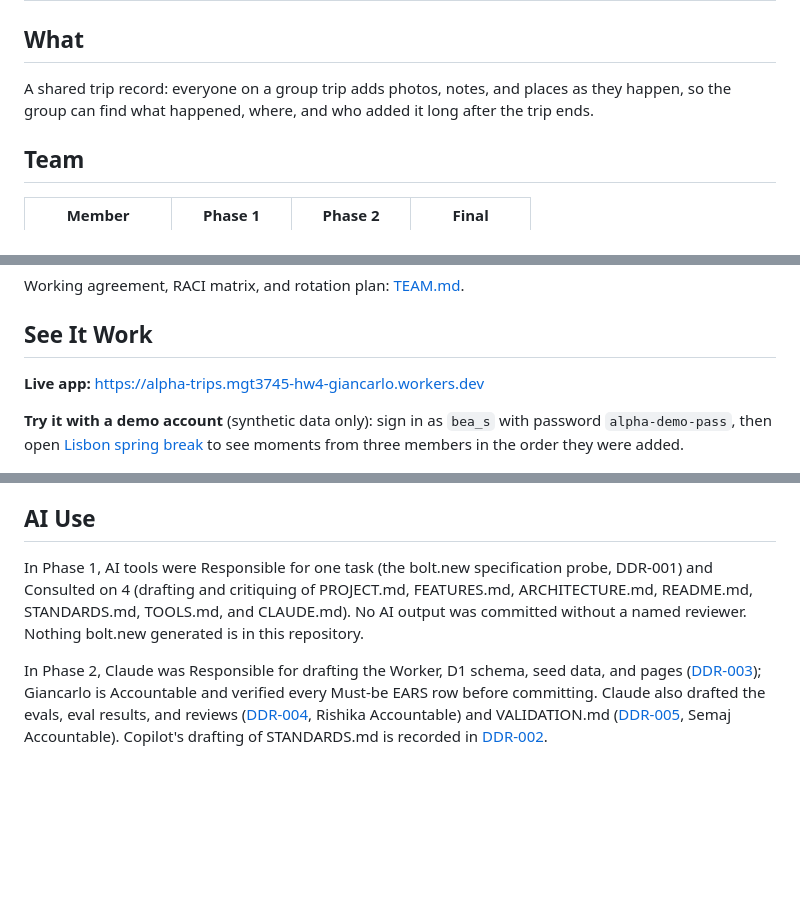
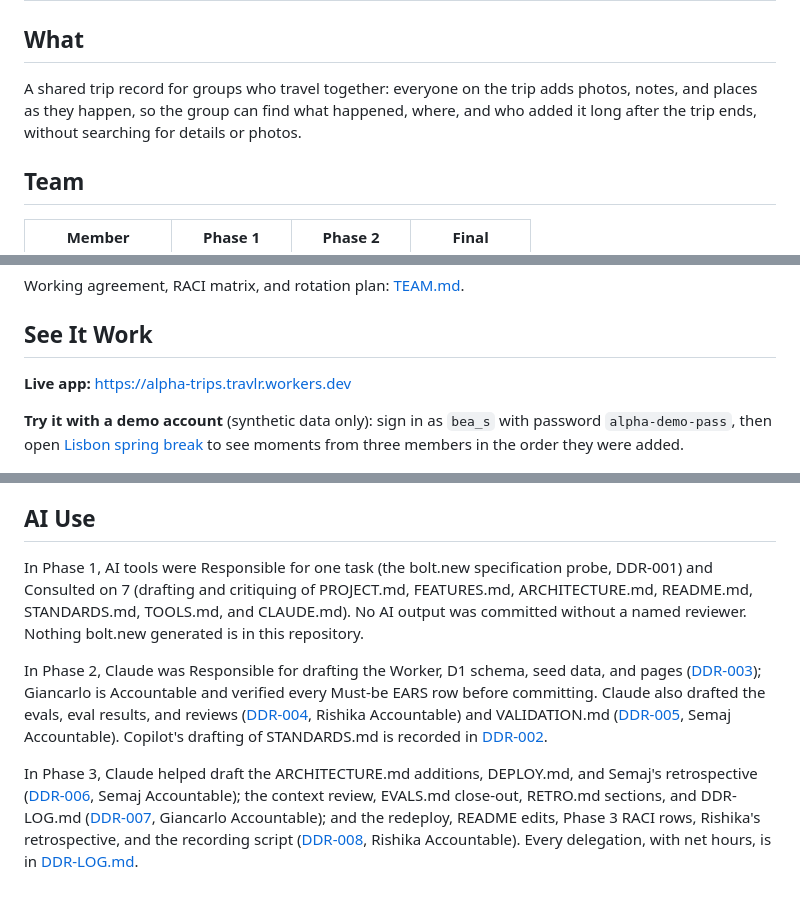
Before and after one commit to mehtaaashi05/mgt3745-team-Alpha-, a Markdown page: README.md, 3 parts joined by grey strips. Rendered like a GitHub page; blank space fills up the shorter version.

Commit message:
Update README with new app links and AI contributions
## What changed
Final README fixes after #[their PR number]:
- The live app, demo trip link, and code eval command now point to the Phase 3 deployment at https://alpha-trips.travlr.workers.dev, replacing the Phase 2 URL, which is being retired.
- AI Use now has a Phase 3 paragraph.
- The opening line now says who the app is for too.

## RACI row
README.md (Implementer, A)

## How to check it
Open https://alpha-trips.travlr.workers.dev and sign in with the demo account. Run `API=https://alpha-trips.travlr.workers.dev npm test`; it should show pass 4, fail 0. Every link in Links, in Reading Order resolves on main once #105 (DEPLOY.md) and Aashi's retro are merged.

## AI use
None.

```diff
--- a/README.md
+++ b/README.md
@@ -2,7 +2,7 @@
 
 ## What
 
-A shared trip record: everyone on a group trip adds photos, notes, and places as they happen, so the group can find what happened, where, and who added it long after the trip ends.
+A shared trip record for groups who travel together: everyone on the trip adds photos, notes, and places as they happen, so the group can find what happened, where, and who added it long after the trip ends, without searching for details or photos.
 
 ## Team
 
@@ -17,5 +17,5 @@ Working agreement, RACI matrix, and rotation plan: [TEAM.md](TEAM.md).
 
 ## See It Work
 
-**Live app:** https://alpha-trips.mgt3745-hw4-giancarlo.workers.dev
+**Live app:** https://alpha-trips.travlr.workers.dev
 
@@ -80,6 +80,8 @@ Phase 3 integrated the build, redeployed it from the Final Implementer's account
 
 ## AI Use
 
-In Phase 1, AI tools were Responsible for one task (the bolt.new specification probe, DDR-001) and Consulted on 4 (drafting and critiquing of PROJECT.md, FEATURES.md, ARCHITECTURE.md, README.md, STANDARDS.md, TOOLS.md, and CLAUDE.md). No AI output was committed without a named reviewer. Nothing bolt.new generated is in this repository.
+In Phase 1, AI tools were Responsible for one task (the bolt.new specification probe, DDR-001) and Consulted on 7 (drafting and critiquing of PROJECT.md, FEATURES.md, ARCHITECTURE.md, README.md, STANDARDS.md, TOOLS.md, and CLAUDE.md). No AI output was committed without a named reviewer. Nothing bolt.new generated is in this repository.
 
 In Phase 2, Claude was Responsible for drafting the Worker, D1 schema, seed data, and pages ([DDR-003](docs/DDR-003.md)); Giancarlo is Accountable and verified every Must-be EARS row before committing. Claude also drafted the evals, eval results, and reviews ([DDR-004](docs/DDR-004.md), Rishika Accountable) and VALIDATION.md ([DDR-005](docs/DDR-005.md), Semaj Accountable). Copilot's drafting of STANDARDS.md is recorded in [DDR-002](docs/DDR-002.md).
+
+In Phase 3, Claude helped draft the ARCHITECTURE.md additions, DEPLOY.md, and Semaj's retrospective ([DDR-006](docs/DDR-006.md), Semaj Accountable); the context review, EVALS.md close-out, RETRO.md sections, and DDR-LOG.md ([DDR-007](docs/DDR-007.md), Giancarlo Accountable); and the redeploy, README edits, Phase 3 RACI rows, Rishika's retrospective, and the recording script ([DDR-008](docs/DDR-008.md), Rishika Accountable). Every delegation, with net hours, is in [DDR-LOG.md](docs/DDR-LOG.md).
```
Also changed, not shown: other parts of README.md (+2 -2 lines).
